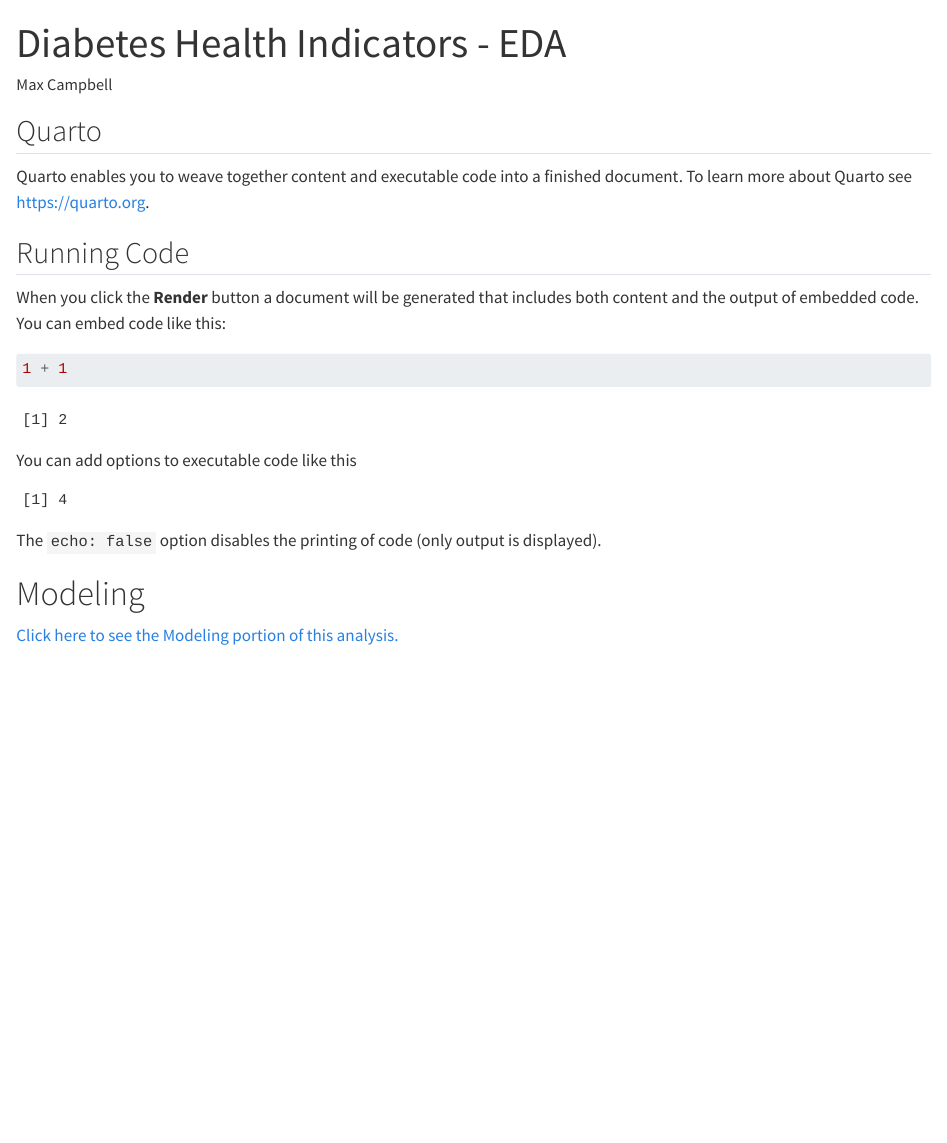
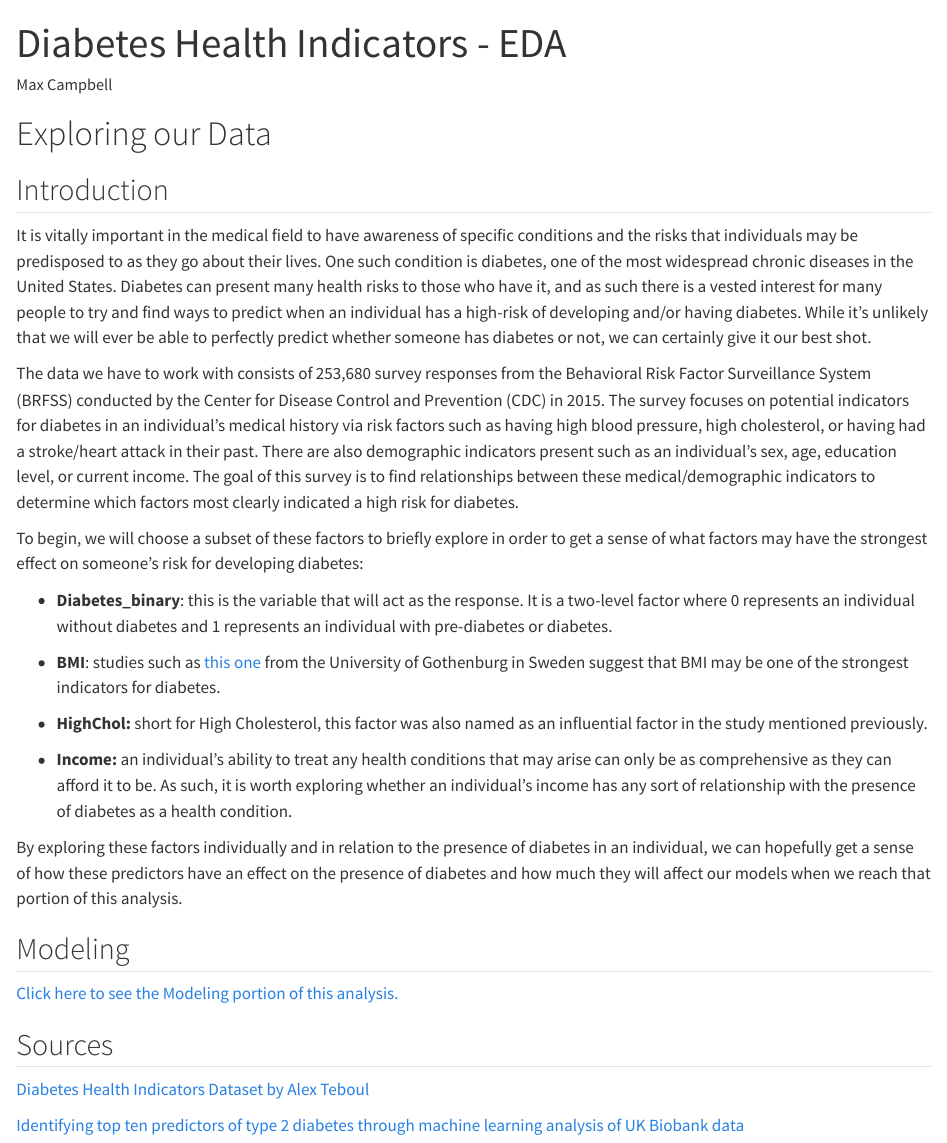
Before and after one commit to maxscampbell/FinalProject, a Quarto document (EDA.qmd): the page in a window 1100 px wide, from its top. Rendered offline with R 4.5, knitr and Pandoc in place of Quarto, with nearby package versions.

Commit message:
Complete Introduction section of EDA.qmd

````diff
--- a/EDA.qmd
+++ b/EDA.qmd
@@ -5,27 +5,32 @@ format: html
 editor: visual
 ---
 
-## Quarto
+# Exploring our Data
 
-Quarto enables you to weave together content and executable code into a finished document. To learn more about Quarto see <https://quarto.org>.
+## Introduction
 
-## Running Code
+It is vitally important in the medical field to have awareness of specific conditions and the risks that individuals may be predisposed to as they go about their lives. One such condition is diabetes, one of the most widespread chronic diseases in the United States. Diabetes can present many health risks to those who have it, and as such there is a vested interest for many people to try and find ways to predict when an individual has a high-risk of developing and/or having diabetes. While it's unlikely that we will ever be able to perfectly predict whether someone has diabetes or not, we can certainly give it our best shot.
 
-When you click the **Render** button a document will be generated that includes both content and the output of embedded code. You can embed code like this:
+The data we have to work with consists of 253,680 survey responses from the Behavioral Risk Factor Surveillance System (BRFSS) conducted by the Center for Disease Control and Prevention (CDC) in 2015. The survey focuses on potential indicators for diabetes in an individual's medical history via risk factors such as having high blood pressure, high cholesterol, or having had a stroke/heart attack in their past. There are also demographic indicators present such as an individual's sex, age, education level, or current income. The goal of this survey is to find relationships between these medical/demographic indicators to determine which factors most clearly indicated a high risk for diabetes.
 
-```{r}
-1 + 1
-```
+To begin, we will choose a subset of these factors to briefly explore in order to get a sense of what factors may have the strongest effect on someone's risk for developing diabetes:
 
-You can add options to executable code like this
+-   **Diabetes_binary**: this is the variable that will act as the response. It is a two-level factor where 0 represents an individual without diabetes and 1 represents an individual with pre-diabetes or diabetes.
 
-```{r}
-#| echo: false
-2 * 2
-```
+-   **BMI**: studies such as [this one](https://www.nature.com/articles/s41598-024-52023-5) from the University of Gothenburg in Sweden suggest that BMI may be one of the strongest indicators for diabetes.
 
-The `echo: false` option disables the printing of code (only output is displayed).
+-   **HighChol:** short for High Cholesterol, this factor was also named as an influential factor in the study mentioned previously.
 
-# Modeling
+-   **Income:** an individual's ability to treat any health conditions that may arise can only be as comprehensive as they can afford it to be. As such, it is worth exploring whether an individual's income has any sort of relationship with the presence of diabetes as a health condition.
+
+By exploring these factors individually and in relation to the presence of diabetes in an individual, we can hopefully get a sense of how these predictors have an effect on the presence of diabetes and how much they will affect our models when we reach that portion of this analysis.
+
+## Modeling
 
 [Click here to see the Modeling portion of this analysis.](Modeling.html)
+
+## Sources
+
+[Diabetes Health Indicators Dataset by Alex Teboul](https://www.kaggle.com/datasets/alexteboul/diabetes-health-indicators-dataset?resource=download&select=diabetes_binary_health_indicators_BRFSS2015.csv)
+
+[Identifying top ten predictors of type 2 diabetes through machine learning analysis of UK Biobank data](https://www.nature.com/articles/s41598-024-52023-5)
````
Also changed, not shown: docs/search.json, 2 other files.
